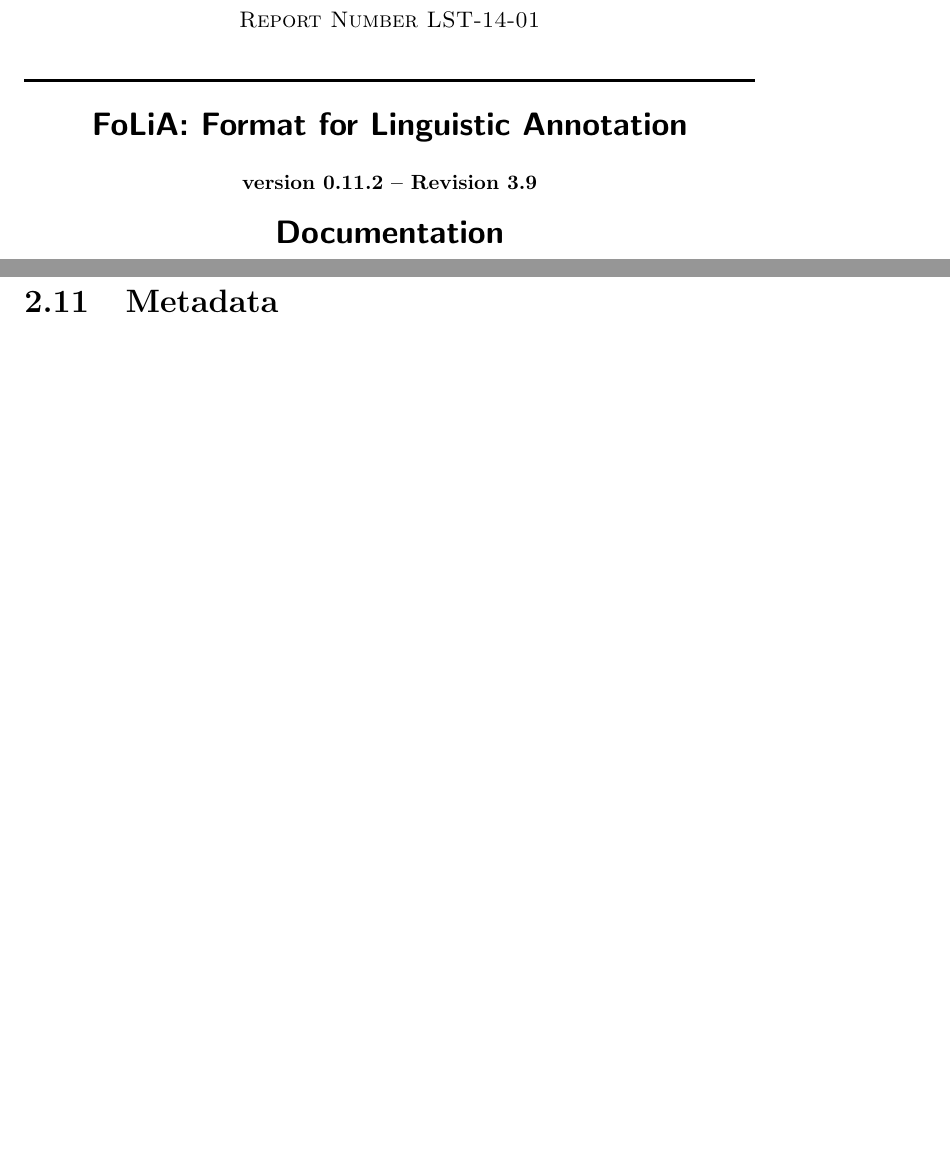
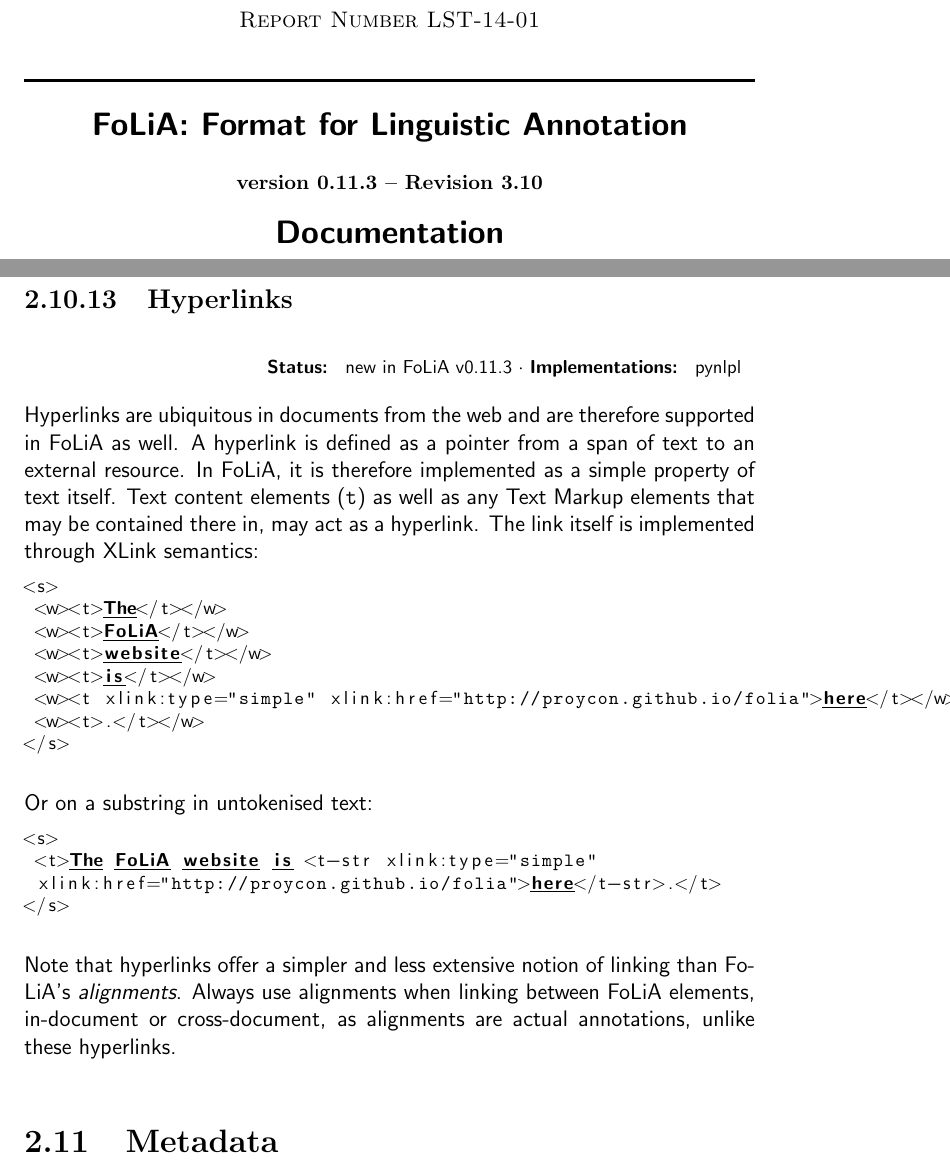
Before and after one commit to proycon/folia, a LaTeX thesis (docs/folia.tex): two parts of pages 1 and 87 of 110 before the commit and two parts of pages 1 and 87 of 111 after it, joined at a grey line, cut so that both start at the same text, the shorter picture padded with empty space. Compiled offline with pdfLaTeX.

Commit message:
FoLiA 0.11.3: Added hyperlinks using xlink mechanics. Updated rst2folia

```diff
--- a/docs/folia.tex
+++ b/docs/folia.tex
@@ -53,7 +53,7 @@
 
 \HRule \\[0.5cm]
 { \Large \bfseries FoLiA: Format for Linguistic Annotation}\\[0.5cm] % Title of your document
-{\bf \small version 0.11.2 -- Revision 3.9} \\[0.5cm]
+{\bf \small version 0.11.3 -- Revision 3.10} \\[0.5cm]
 { \Large \bfseries Documentation}\\[0.5cm]
 {\large \emph{Maarten van Gompel}}\\[0.5cm]
 \HRule \\[1.0cm]
@@ -3517,6 +3517,42 @@
 as a text markup element. It is exempted from needing a declaration.
 
 
+\subsection{Hyperlinks}
+\label{sec:hyperlinks}
+
+\status{new in FoLiA v0.11.3}{pynlpl}
+
+Hyperlinks are ubiquitous in documents from the web and are therefore supported
+in FoLiA as well. A hyperlink is defined as a pointer from a span of text to an
+external resource. In FoLiA, it is therefore implemented as a simple property
+of text itself. Text content elements (\texttt{t}) as well as any Text Markup
+elements that may be contained there in, may act as a hyperlink. The link
+itself is implemented through XLink semantics:
+
+\begin{lstlisting}[language=xml]
+<s>
+ <w><t>The</t></w>
+ <w><t>FoLiA</t></w>
+ <w><t>website</t></w>
+ <w><t>is</t></w>
+ <w><t xlink:type="simple" xlink:href="http://proycon.github.io/folia">here</t></w>
+ <w><t>.</t></w>
+</s>
+\end{lstlisting}
+
+Or on a substring in untokenised text:
+
+\begin{lstlisting}[language=xml]
+<s>
+ <t>The FoLiA website is <t-str xlink:type="simple"
+ xlink:href="http://proycon.github.io/folia">here</t-str>.</t>
+</s>
+\end{lstlisting}
+
+Note that hyperlinks offer a simpler and less extensive notion of linking than
+FoLiA's \emph{alignments}. Always use alignments when linking between
+FoLiA elements, in-document or cross-document, as alignments are actual
+annotations, unlike these hyperlinks.
 
 
 \section{Metadata}
```
Also changed, not shown: 4 other files.
